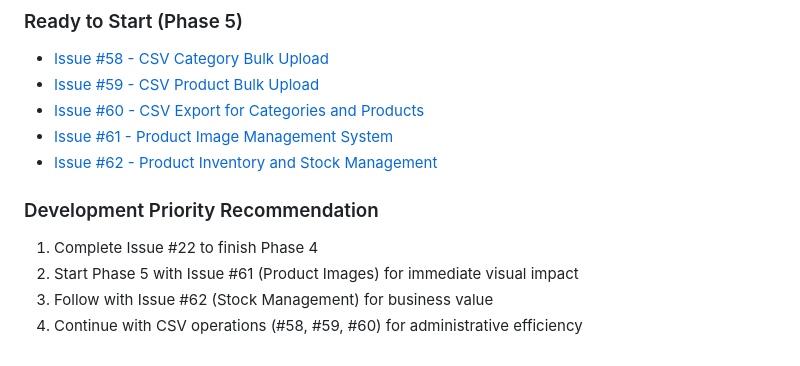
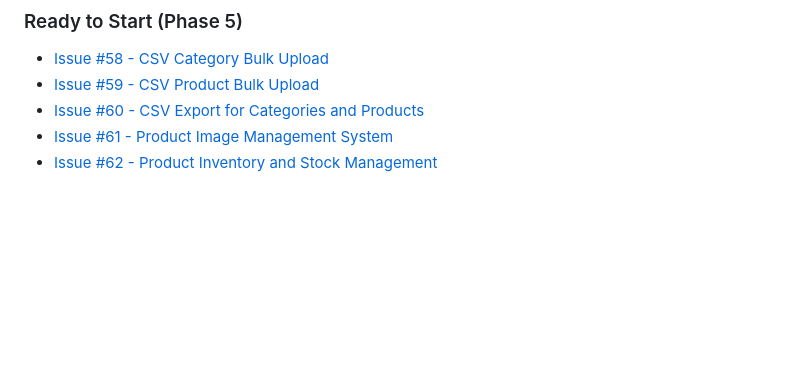
Before and after one commit to joekariuki3/ecommerce_backend, a Markdown page: docs/user_stories.md, the part around the change. GitHub-like rendering; blank space fills up the shorter version.

Commit message:
chore: remove development priority recommendations from user stories document

```diff
--- a/docs/user_stories.md
+++ b/docs/user_stories.md
@@ -411,10 +411,3 @@ This document contains all user stories for the e-commerce backend project, orga
 - [Issue #60 - CSV Export for Categories and Products](https://github.com/joekariuki3/ecommerce_backend/issues/60)
 - [Issue #61 - Product Image Management System](https://github.com/joekariuki3/ecommerce_backend/issues/61)
 - [Issue #62 - Product Inventory and Stock Management](https://github.com/joekariuki3/ecommerce_backend/issues/62)
-
-### Development Priority Recommendation
-
-1. Complete Issue #22 to finish Phase 4
-2. Start Phase 5 with Issue #61 (Product Images) for immediate visual impact
-3. Follow with Issue #62 (Stock Management) for business value
-4. Continue with CSV operations (#58, #59, #60) for administrative efficiency
```
